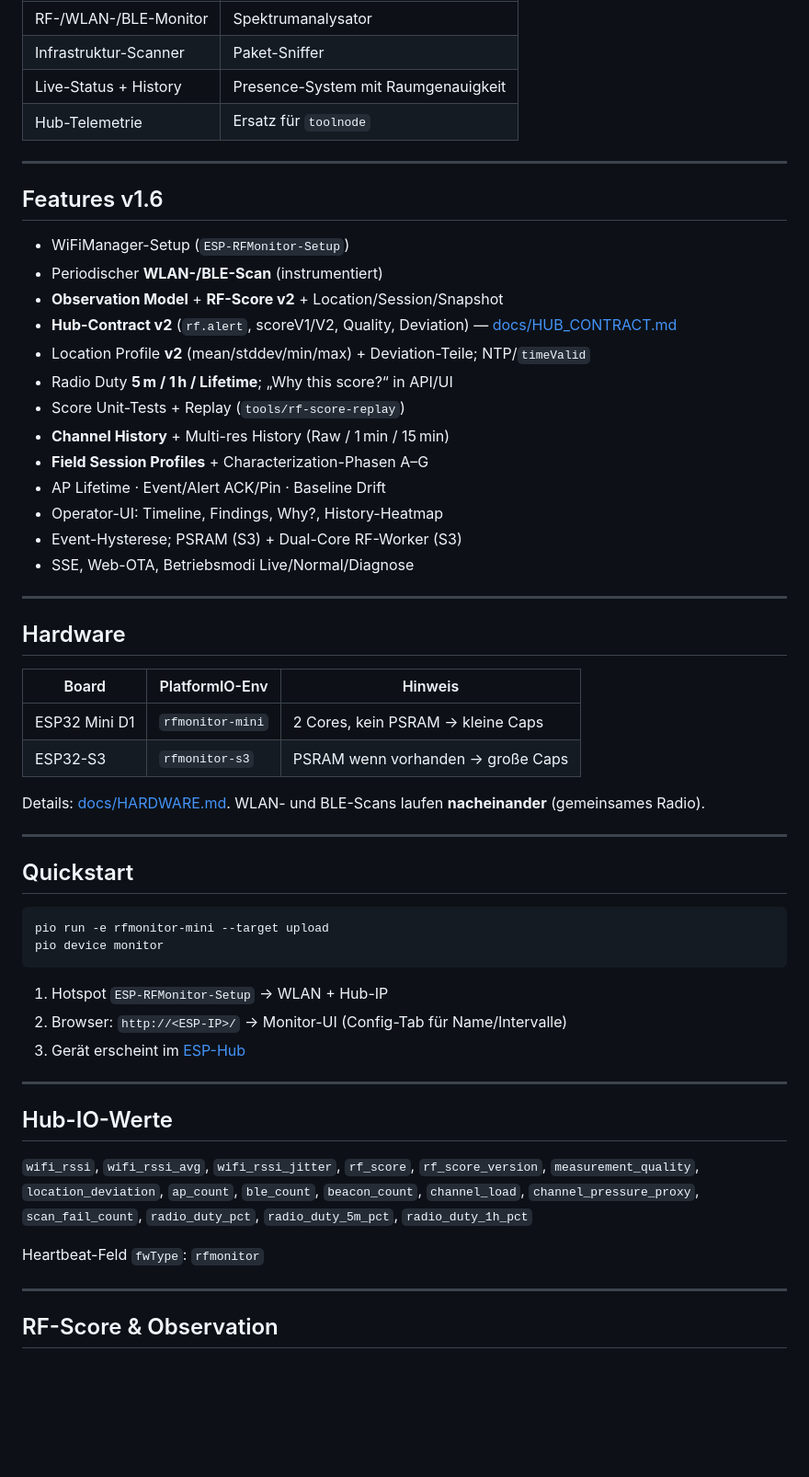
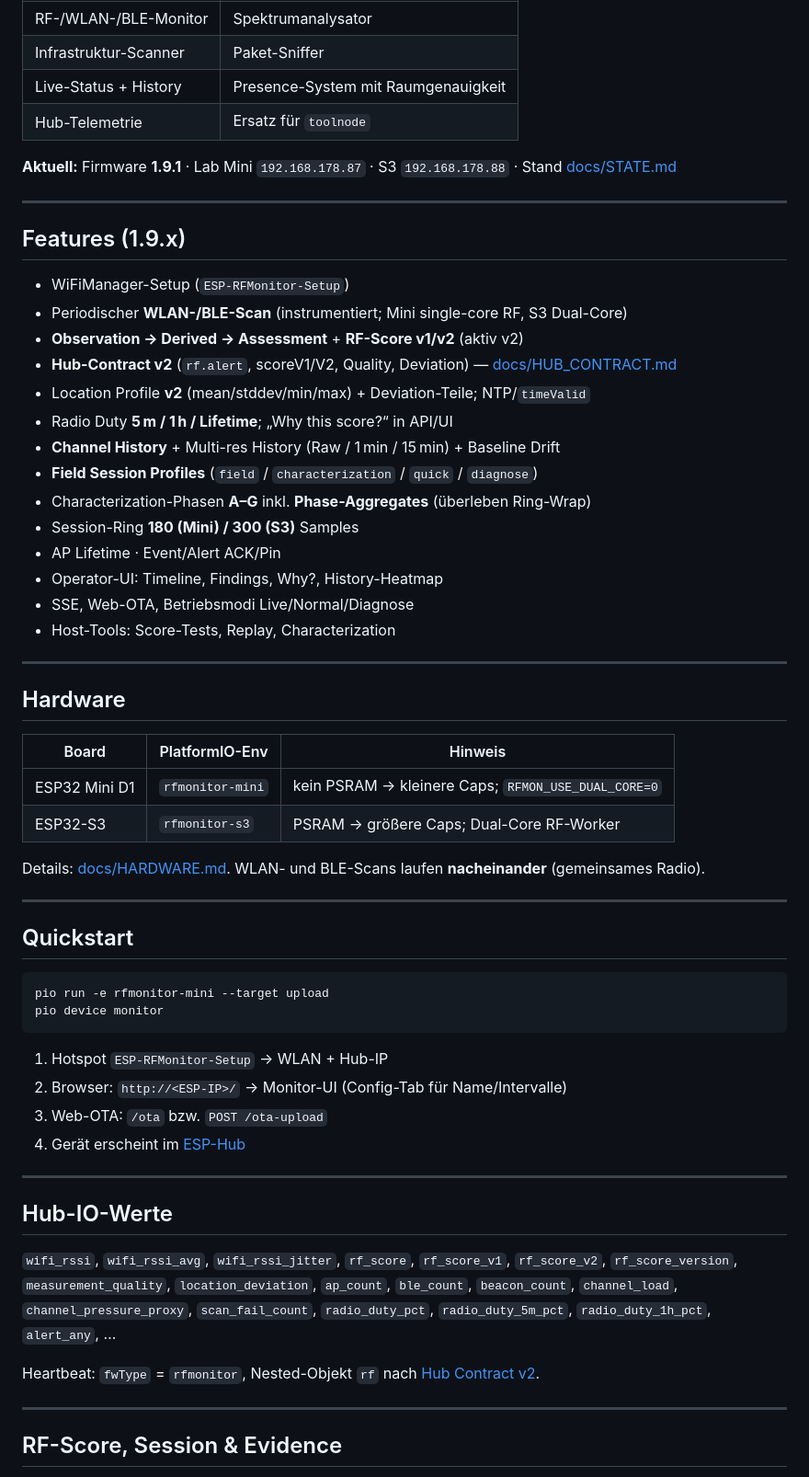
Before and after one commit to MPunktBPunkt/esp32.rfmonitor, a Markdown page: README.md, the part around one of its changes. Shown at 92% size. Rendered like a GitHub page; blank space fills up the shorter version.

Commit message:
Bring README in line with firmware 1.9.1.
Document phase aggregates, ring sizes, session profiles, hub v2 IO, and current lab/evidence pointers.

Co-authored-by: Cursor <cursoragent@cursor.com>

```diff
--- a/README.md
+++ b/README.md
@@ -20,23 +20,26 @@
 | Live-Status + History | Presence-System mit Raumgenauigkeit |
 | Hub-Telemetrie | Ersatz für `toolnode` |
 
+**Aktuell:** Firmware **1.9.1** · Lab Mini `192.168.178.87` · S3 `192.168.178.88` · Stand [docs/STATE.md](docs/STATE.md)
+
 ---
 
-## Features v1.6
+## Features (1.9.x)
 
 - WiFiManager-Setup (`ESP-RFMonitor-Setup`)
-- Periodischer **WLAN-/BLE-Scan** (instrumentiert)
-- **Observation Model** + **RF-Score v2** + Location/Session/Snapshot
+- Periodischer **WLAN-/BLE-Scan** (instrumentiert; Mini single-core RF, S3 Dual-Core)
+- **Observation → Derived → Assessment** + **RF-Score v1/v2** (aktiv v2)
 - **Hub-Contract v2** (`rf.alert`, scoreV1/V2, Quality, Deviation) — [docs/HUB_CONTRACT.md](docs/HUB_CONTRACT.md)
 - Location Profile **v2** (mean/stddev/min/max) + Deviation-Teile; NTP/`timeValid`
 - Radio Duty **5 m / 1 h / Lifetime**; „Why this score?“ in API/UI
-- Score Unit-Tests + Replay (`tools/rf-score-replay`)
-- **Channel History** + Multi-res History (Raw / 1 min / 15 min)
-- **Field Session Profiles** + Characterization-Phasen A–G
-- AP Lifetime · Event/Alert ACK/Pin · Baseline Drift
+- **Channel History** + Multi-res History (Raw / 1 min / 15 min) + Baseline Drift
+- **Field Session Profiles** (`field` / `characterization` / `quick` / `diagnose`)
+- Characterization-Phasen **A–G** inkl. **Phase-Aggregates** (überleben Ring-Wrap)
+- Session-Ring **180 (Mini) / 300 (S3)** Samples
+- AP Lifetime · Event/Alert ACK/Pin
 - Operator-UI: Timeline, Findings, Why?, History-Heatmap
-- Event-Hysterese; PSRAM (S3) + Dual-Core RF-Worker (S3)
 - SSE, Web-OTA, Betriebsmodi Live/Normal/Diagnose
+- Host-Tools: Score-Tests, Replay, Characterization
 
 ---
 
@@ -44,8 +47,8 @@
 
 | Board | PlatformIO-Env | Hinweis |
 |-------|----------------|---------|
-| ESP32 Mini D1 | `rfmonitor-mini` | 2 Cores, kein PSRAM → kleine Caps |
-| ESP32-S3 | `rfmonitor-s3` | PSRAM wenn vorhanden → große Caps |
+| ESP32 Mini D1 | `rfmonitor-mini` | kein PSRAM → kleinere Caps; `RFMON_USE_DUAL_CORE=0` |
+| ESP32-S3 | `rfmonitor-s3` | PSRAM → größere Caps; Dual-Core RF-Worker |
 
 Details: [docs/HARDWARE.md](docs/HARDWARE.md). WLAN- und BLE-Scans laufen **nacheinander** (gemeinsames Radio).
 
@@ -60,17 +63,18 @@ pio device monitor
 
 1. Hotspot `ESP-RFMonitor-Setup` → WLAN + Hub-IP
 2. Browser: `http://<ESP-IP>/` → Monitor-UI (Config-Tab für Name/Intervalle)
-3. Gerät erscheint im [ESP-Hub](https://github.com/MPunktBPunkt/iobroker.esp-hub)
+3. Web-OTA: `/ota` bzw. `POST /ota-upload`
+4. Gerät erscheint im [ESP-Hub](https://github.com/MPunktBPunkt/iobroker.esp-hub)
 
 ---
 
 ## Hub-IO-Werte
 
-`wifi_rssi`, `wifi_rssi_avg`, `wifi_rssi_jitter`, `rf_score`, `rf_score_version`, `measurement_quality`, `location_deviation`, `ap_count`, `ble_count`, `beacon_count`, `channel_load`, `channel_pressure_proxy`, `scan_fail_count`, `radio_duty_pct`, `radio_duty_5m_pct`, `radio_duty_1h_pct`
+`wifi_rssi`, `wifi_rssi_avg`, `wifi_rssi_jitter`, `rf_score`, `rf_score_v1`, `rf_score_v2`, `rf_score_version`, `measurement_quality`, `location_deviation`, `ap_count`, `ble_count`, `beacon_count`, `channel_load`, `channel_pressure_proxy`, `scan_fail_count`, `radio_duty_pct`, `radio_duty_5m_pct`, `radio_duty_1h_pct`, `alert_any`, …
 
-Heartbeat-Feld `fwType`: `rfmonitor`
+Heartbeat: `fwType` = `rfmonitor`, Nested-Objekt `rf` nach [Hub Contract v2](docs/HUB_CONTRACT.md).
 
 ---
 
-## RF-Score & Observation
+## RF-Score, Session & Evidence
 
```
Also changed, not shown: other parts of README.md (+14 -7 lines).
